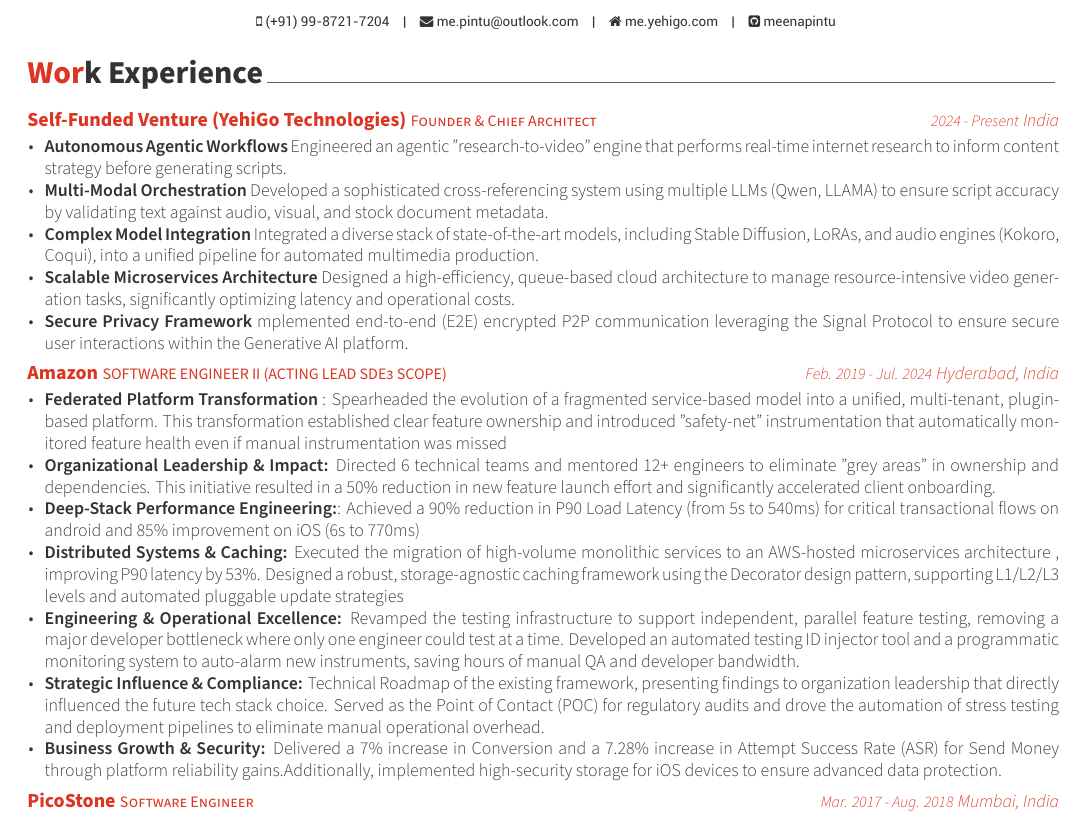
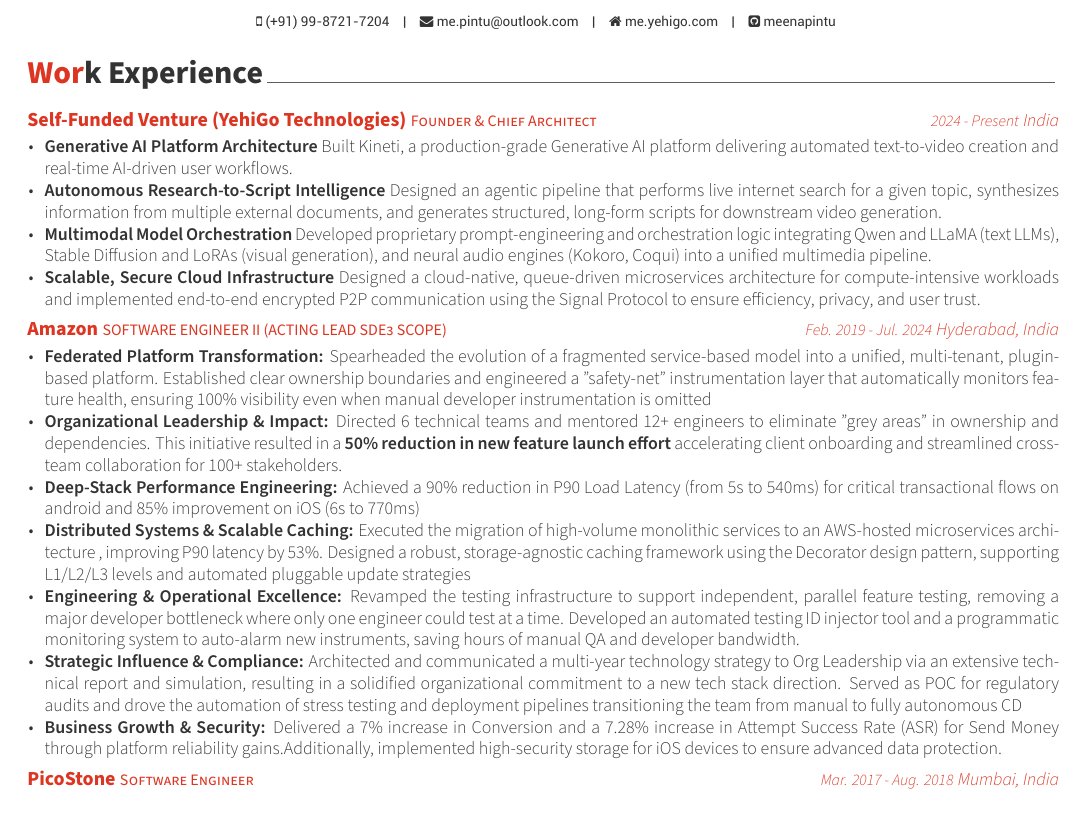
Before and after one commit to Meenapintu/resume, a LaTeX CV (resume_2page.tex, which reads resume_2page/experience.tex): part of page 1 of 2, cut so that both start at the same text. Compiled offline with XeLaTeX.

Commit message:
resume update before chatgpt

```diff
--- a/resume_2page/experience.tex
+++ b/resume_2page/experience.tex
@@ -23,11 +23,10 @@
 	{2024 - Present} % Date(s)
 	{
 		\begin{cvitems} % Description(s) of tasks/responsibilities
-			\item {\textbf{Autonomous Agentic Workflows} Engineered an agentic "research-to-video" engine that performs real-time internet research to inform content strategy before generating scripts.}
-			\item {\textbf{Multi-Modal Orchestration} Developed a sophisticated cross-referencing system using multiple LLMs (Qwen, LLAMA) to ensure script accuracy by validating text against audio, visual, and stock document metadata.}
-			\item {\textbf{Complex Model Integration} Integrated a diverse stack of state-of-the-art models, including Stable Diffusion, LoRAs, and audio engines (Kokoro, Coqui), into a unified pipeline for automated multimedia production.}
-			 \item{\textbf{Scalable Microservices Architecture} Designed a high-efficiency, queue-based cloud architecture to manage resource-intensive video generation tasks, significantly optimizing latency and operational costs.}
-			\item{\textbf{Secure Privacy Framework} mplemented end-to-end (E2E) encrypted P2P communication leveraging the Signal Protocol to ensure secure user interactions within the Generative AI platform.}
+			\item {\textbf{Generative AI Platform Architecture} Built Kineti, a production-grade Generative AI platform delivering automated text-to-video creation and real-time AI-driven user workflows.}
+			\item {\textbf{Autonomous Research-to-Script Intelligence} Designed an agentic pipeline that performs live internet search for a given topic, synthesizes information from multiple external documents, and generates structured, long-form scripts for downstream video generation.}
+			\item {\textbf{Multimodal Model Orchestration} Developed proprietary prompt-engineering and orchestration logic integrating Qwen and LLaMA (text LLMs), Stable Diffusion and LoRAs (visual generation), and neural audio engines (Kokoro, Coqui) into a unified multimedia pipeline.}
+			 \item{\textbf{Scalable, Secure Cloud Infrastructure} Designed a cloud-native, queue-driven microservices architecture for compute-intensive workloads and implemented end-to-end encrypted P2P communication using the Signal Protocol to ensure efficiency, privacy, and user trust.}
 			\item[]
 		\end{cvitems}
 	}
@@ -44,13 +43,12 @@
     {Feb. 2019 - Jul. 2024} % Date(s)
     {
 		\begin{cvitems} % Description(s) of tasks/responsibilities
-            %\item {Spearheaded and directed the technical re-architecture of a unified, multi-tenant payment platform, consolidating proprietary rendering stacks into a federated, plugin-based model. This massive, cross-functional initiative involved leading 6 technical teams and mentoring 12+ engineers (SDE1/2), resulting in a 50\% reduction in new feature launch effort and significantly improved client onboarding speed.} %(BEST IN INDA latency aligned federated re architecure amazon pay ) [DOC: https://docs.google.com/document/d/1fjSf5qi50Zvir8eSaaeE9EPceCIR3L219D0_S7Nl4z8/edit?tab=t.0]
-    	    \item {\textbf{Federated Platform Transformation} : Spearheaded the evolution of a fragmented service-based model into a unified, multi-tenant, plugin-based platform. This transformation established clear feature ownership and introduced "safety-net" instrumentation that automatically monitored feature health even if manual instrumentation was missed}
-			 \item{\textbf{Organizational Leadership \& Impact:} Directed 6 technical teams and mentored 12+ engineers to eliminate "grey areas" in ownership and dependencies. This initiative resulted in a 50\% reduction in new feature launch effort and significantly accelerated client onboarding.}
-			\item{\textbf{Deep-Stack Performance Engineering:}: Achieved a 90\% reduction in P90 Load Latency (from 5s to 540ms) for critical transactional flows on android and 85\% improvement on iOS (6s to 770ms)}
-			\item{\textbf{Distributed Systems \& Caching:} Executed the migration of high-volume monolithic services to an AWS-hosted microservices architecture , improving P90 latency by 53\%. Designed a robust, storage-agnostic caching framework using the Decorator design pattern, supporting L1/L2/L3 levels and automated pluggable update strategies}
+    	    \item {\textbf{Federated Platform Transformation:} Spearheaded the evolution of a fragmented service-based model into a unified, multi-tenant, plugin-based platform. Established clear ownership boundaries and engineered a "safety-net" instrumentation layer that automatically monitors feature health, ensuring 100\% visibility even when manual developer instrumentation is omitted}
+			 \item{\textbf{Organizational Leadership \& Impact:} Directed 6 technical teams and mentored 12+ engineers to eliminate "grey areas" in ownership and dependencies. This initiative resulted in a \textbf{50\% reduction in new feature launch effort} accelerating client onboarding and streamlined cross-team collaboration for 100+ stakeholders.}
+			\item{\textbf{Deep-Stack Performance Engineering:} Achieved a 90\% reduction in P90 Load Latency (from 5s to 540ms) for critical transactional flows on android and 85\% improvement on iOS (6s to 770ms)}
+			\item{\textbf{Distributed Systems \& Scalable Caching:} Executed the migration of high-volume monolithic services to an AWS-hosted microservices architecture , improving P90 latency by 53\%. Designed a robust, storage-agnostic caching framework using the Decorator design pattern, supporting L1/L2/L3 levels and automated pluggable update strategies}
 			\item{\textbf{Engineering \& Operational Excellence:} Revamped the testing infrastructure to support independent, parallel feature testing, removing a major developer bottleneck where only one engineer could test at a time. Developed an automated testing ID injector tool and a programmatic monitoring system to auto-alarm new instruments, saving hours of manual QA and developer bandwidth.}
-			\item{\textbf{Strategic Influence \& Compliance:} Technical Roadmap of the existing framework, presenting findings to organization leadership that directly influenced the future tech stack choice. Served as the Point of Contact (POC) for regulatory audits and drove the automation of stress testing and deployment pipelines to eliminate manual operational overhead.}
+			\item{\textbf{Strategic Influence \& Compliance:} Architected and communicated a multi-year technology strategy to Org Leadership via an extensive technical report and simulation, resulting in a solidified organizational commitment to a new tech stack direction. Served as POC for regulatory audits and drove the automation of stress testing and deployment pipelines transitioning the team from manual to fully autonomous CD}
 			\item {\textbf{Business Growth \& Security:} Delivered a 7\% increase in Conversion and a 7.28\% increase in Attempt Success Rate (ASR) for Send Money through platform reliability gains.Additionally, implemented high-security storage for iOS devices to ensure advanced data protection.}
 			\item[]
 		\end{cvitems}
```
